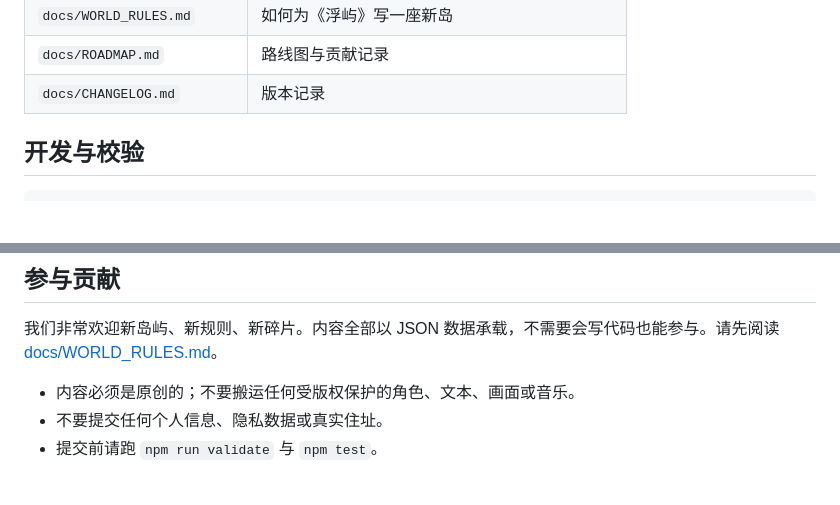
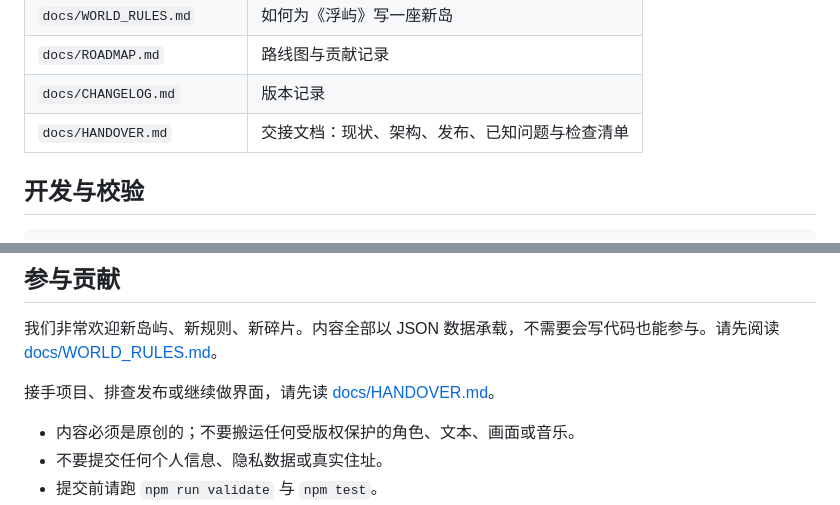
Before and after one commit to exldiposen/fuyu, a Markdown page: README.md, 2 parts joined by grey strips. Drawn GitHub-style; blank space fills up the shorter version.

```diff
--- a/README.md
+++ b/README.md
@@ -107,6 +107,7 @@ python -m http.server 8000
 | `docs/WORLD_RULES.md` | 如何为《浮屿》写一座新岛 |
 | `docs/ROADMAP.md` | 路线图与贡献记录 |
 | `docs/CHANGELOG.md` | 版本记录 |
+| `docs/HANDOVER.md` | 交接文档：现状、架构、发布、已知问题与检查清单 |
 
 ## 开发与校验
 
@@ -121,6 +122,8 @@ npm start          # 本地服务器
 ## 参与贡献
 
 我们非常欢迎新岛屿、新规则、新碎片。内容全部以 JSON 数据承载，不需要会写代码也能参与。请先阅读 [docs/WORLD_RULES.md](docs/WORLD_RULES.md)。
+
+接手项目、排查发布或继续做界面，请先读 [docs/HANDOVER.md](docs/HANDOVER.md)。
 
 - 内容必须是原创的；不要搬运任何受版权保护的角色、文本、画面或音乐。
 - 不要提交任何个人信息、隐私数据或真实住址。
```
Also changed, not shown: docs/HANDOVER.md (added, +474 -0 lines).
